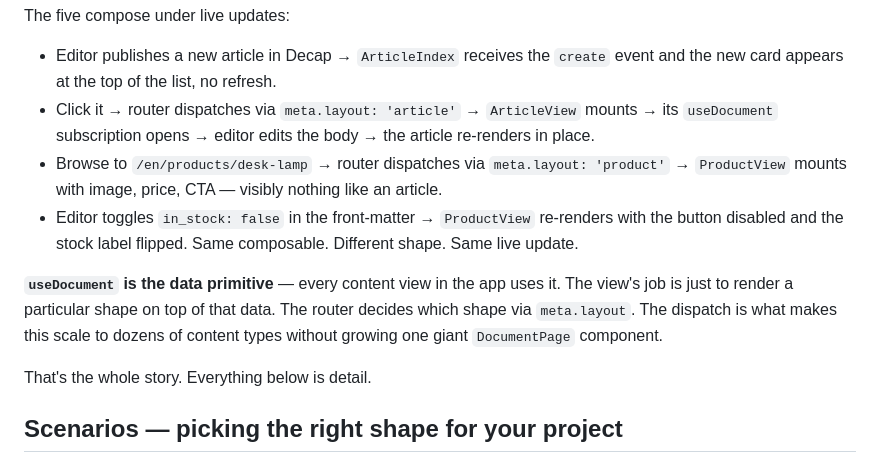
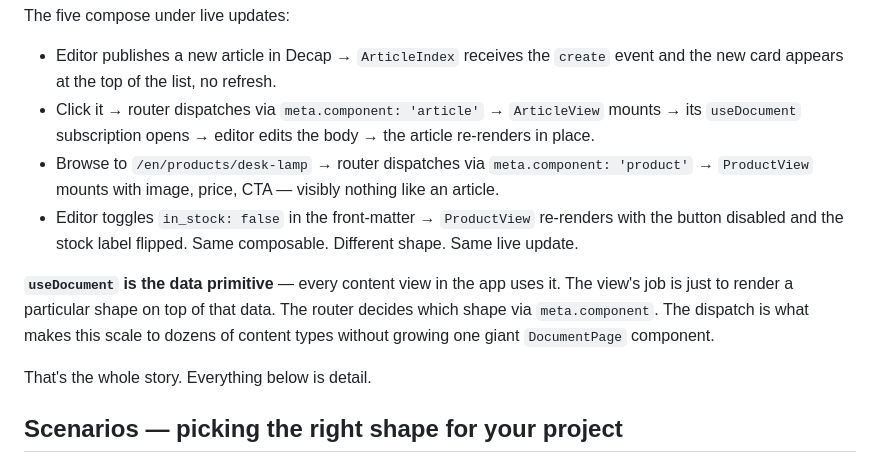
Before and after one commit to almero-digital-marketing/mikser-io-sdk-vue, a Markdown page: README.md, the part around one of its changes. Drawn GitHub-style.

```diff
--- a/README.md
+++ b/README.md
@@ -274,11 +283,11 @@ const { documents: articles } = useDocuments({
 The five compose under live updates:
 
 - Editor publishes a new article in Decap → `ArticleIndex` receives the `create` event and the new card appears at the top of the list, no refresh.
-- Click it → router dispatches via `meta.layout: 'article'` → `ArticleView` mounts → its `useDocument` subscription opens → editor edits the body → the article re-renders in place.
-- Browse to `/en/products/desk-lamp` → router dispatches via `meta.layout: 'product'` → `ProductView` mounts with image, price, CTA — visibly nothing like an article.
+- Click it → router dispatches via `meta.component: 'article'` → `ArticleView` mounts → its `useDocument` subscription opens → editor edits the body → the article re-renders in place.
+- Browse to `/en/products/desk-lamp` → router dispatches via `meta.component: 'product'` → `ProductView` mounts with image, price, CTA — visibly nothing like an article.
 - Editor toggles `in_stock: false` in the front-matter → `ProductView` re-renders with the button disabled and the stock label flipped. Same composable. Different shape. Same live update.
 
-**`useDocument` is the data primitive** — every content view in the app uses it. The view's job is just to render a particular shape on top of that data. The router decides which shape via `meta.layout`. The dispatch is what makes this scale to dozens of content types without growing one giant `DocumentPage` component.
+**`useDocument` is the data primitive** — every content view in the app uses it. The view's job is just to render a particular shape on top of that data. The router decides which shape via `meta.component`. The dispatch is what makes this scale to dozens of content types without growing one giant `DocumentPage` component.
 
 That's the whole story. Everything below is detail.
 
```
Also changed, not shown: other parts of README.md (+35 -21 lines).
